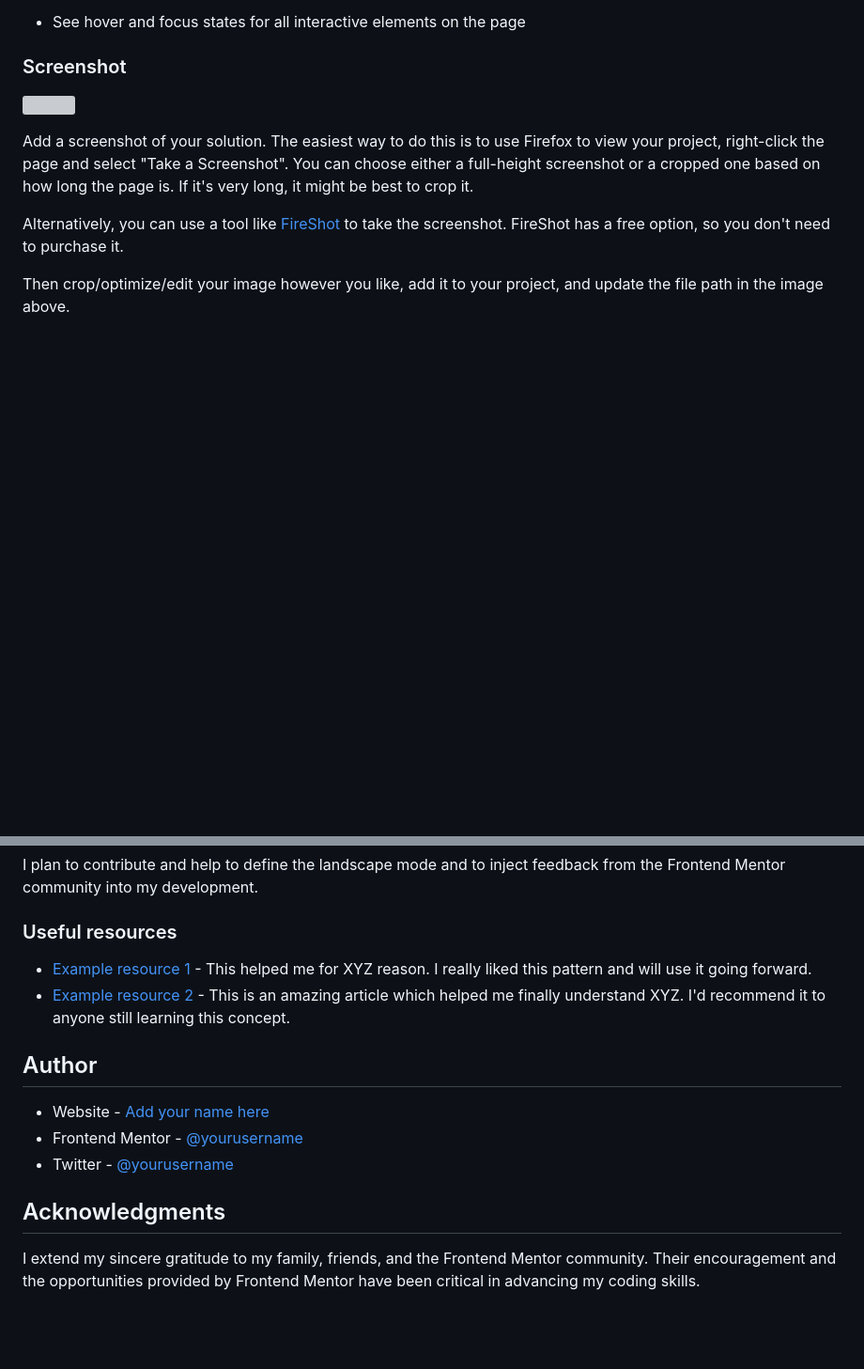
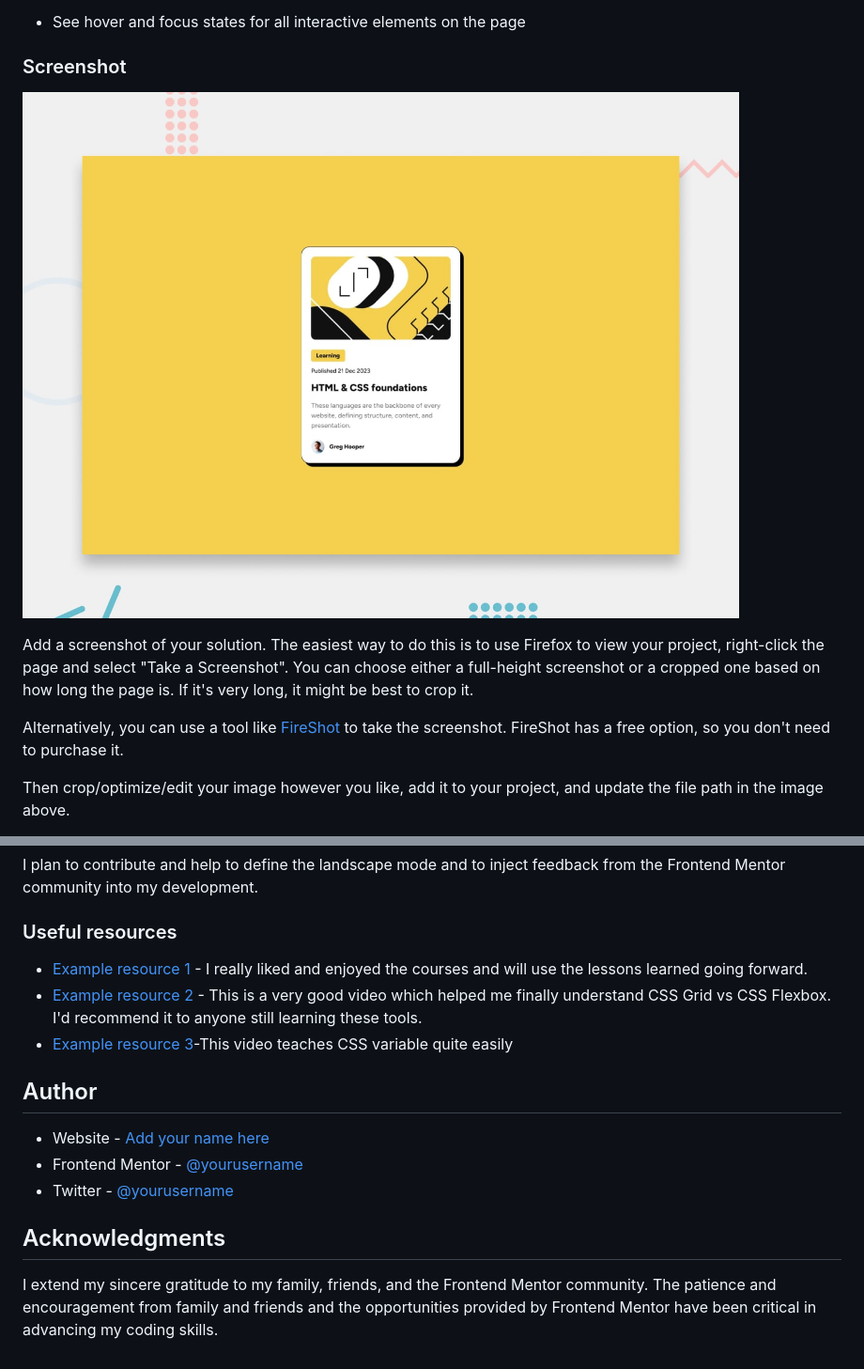
Before and after one commit to gladstone28/blog-preview-card-FEM, a Markdown page: README.md, 2 parts joined by grey strips. Shown at 94% size. Drawn GitHub-style; blank space fills up the shorter version; grey boxes are pictures that could not be loaded.

```diff
--- a/README.md
+++ b/README.md
@@ -30,7 +30,7 @@ Users should be able to:
 
 ### Screenshot
 
-![](./screenshot.jpg)
+![](./design/desktop-preview.jpg)
 
 Add a screenshot of your solution. The easiest way to do this is to use Firefox to view your project, right-click the page and select "Take a Screenshot". You can choose either a full-height screenshot or a cropped one based on how long the page is. If it's very long, it might be best to crop it.
 
@@ -87,8 +87,9 @@ I plan to contribute and help to define the landscape mode  and to inject feedba
 
 ### Useful resources
 
-- [Example resource 1](https://www.example.com) - This helped me for XYZ reason. I really liked this pattern and will use it going forward.
-- [Example resource 2](https://www.example.com) - This is an amazing article which helped me finally understand XYZ. I'd recommend it to anyone still learning this concept.
+- [Example resource 1](https://www.codecademy.com) - I really liked and enjoyed the courses and will use the lessons learned going forward.
+- [Example resource 2](https://www.youtube.com/watch?v=EiNiSFIPIQE) - This is a very good video which helped me finally understand CSS Grid vs CSS Flexbox. I'd recommend it to anyone still learning these tools.
+- [Example resource 3](https://www.youtube.com/watch?v=5wLrz_zUwoU)-This video teaches CSS variable quite easily
 
 
 ## Author
@@ -100,4 +101,4 @@ I plan to contribute and help to define the landscape mode  and to inject feedba
 
 ## Acknowledgments
 
-I extend my sincere gratitude to my family, friends, and the Frontend Mentor community. Their encouragement and the opportunities provided by Frontend Mentor have been critical in advancing my coding skills.
+I extend my sincere gratitude to my family, friends, and the Frontend Mentor community. The patience and encouragement from family and friends and the opportunities provided by Frontend Mentor have been critical in advancing my coding skills.
```
Also changed, not shown: other parts of README.md (+1 -1 lines).
